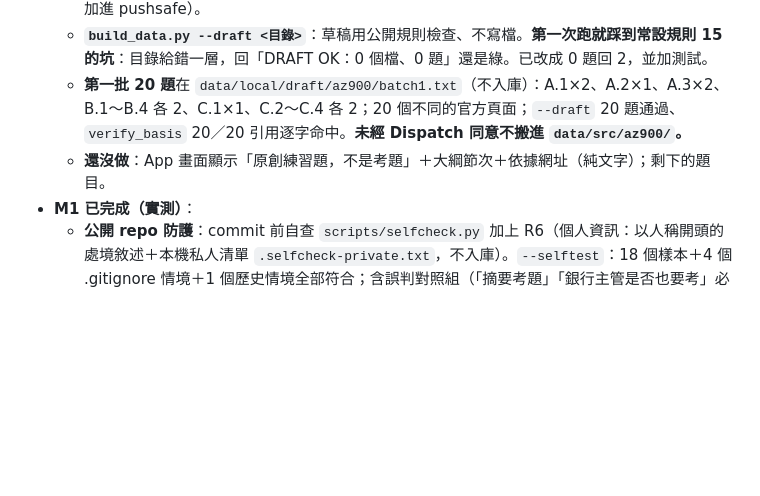
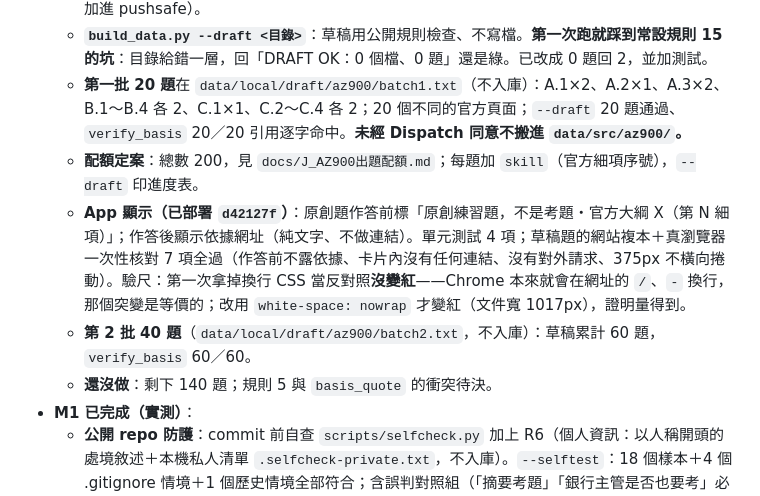
Before and after one commit to yolin0513/certquiz, a Markdown page: docs/STATUS.md, the part around the change. Drawn GitHub-style; blank space fills up the shorter version.

```diff
--- a/docs/STATUS.md
+++ b/docs/STATUS.md
@@ -28,7 +28,10 @@
   - **`scripts/verify_basis.py`**：實際抓官方頁、取可見文字（去掉 script／style）、確認引用逐字在頁上；驗尺正反對照；「應有題數」直接數原始檔。離線測試 `test_verify_basis.py` 8 項（已加進 pushsafe）。
   - **`build_data.py --draft <目錄>`**：草稿用公開規則檢查、不寫檔。**第一次跑就踩到常設規則 15 的坑**：目錄給錯一層，回「DRAFT OK：0 個檔、0 題」還是綠。已改成 0 題回 2，並加測試。
   - **第一批 20 題**在 `data/local/draft/az900/batch1.txt`（不入庫）：A.1×2、A.2×1、A.3×2、B.1～B.4 各 2、C.1×1、C.2～C.4 各 2；20 個不同的官方頁面；`--draft` 20 題通過、`verify_basis` 20／20 引用逐字命中。**未經 Dispatch 同意不搬進 `data/src/az900/`。**
-  - **還沒做**：App 畫面顯示「原創練習題，不是考題」＋大綱節次＋依據網址（純文字）；剩下的題目。
+  - **配額定案**：總數 200，見 `docs/J_AZ900出題配額.md`；每題加 `skill`（官方細項序號），`--draft` 印進度表。
+  - **App 顯示（已部署 `d42127f`）**：原創題作答前標「原創練習題，不是考題・官方大綱 X（第 N 細項）」；作答後顯示依據網址（純文字、不做連結）。單元測試 4 項；草稿題的網站複本＋真瀏覽器一次性核對 7 項全過（作答前不露依據、卡片內沒有任何連結、沒有對外請求、375px 不橫向捲動）。驗尺：第一次拿掉換行 CSS 當反對照**沒變紅**——Chrome 本來就會在網址的 `/`、`-` 換行，那個突變是等價的；改用 `white-space: nowrap` 才變紅（文件寬 1017px），證明量得到。
+  - **第 2 批 40 題**（`data/local/draft/az900/batch2.txt`，不入庫）：草稿累計 60 題，`verify_basis` 60／60。
+  - **還沒做**：剩下 140 題；規則 5 與 `basis_quote` 的衝突待決。
 - **M1 已完成（實測）**：
   - **公開 repo 防護**：commit 前自查 `scripts/selfcheck.py` 加上 R6（個人資訊：以人稱開頭的處境敘述＋本機私人清單 `.selfcheck-private.txt`，不入庫）。`--selftest`：18 個樣本＋4 個 .gitignore 情境＋1 個歷史情境全部符合；含誤判對照組（「摘要考題」「銀行主管是否也要考」必須通過）。
   - **文件中性化**：入庫檔案裡的使用者稱呼一律寫「使用者」，個人處境敘述改成 App 範圍的寫法。
```
Also changed, not shown: docs/I_原創題的真值.md (+2 -0 lines), docs/J_AZ900出題配額.md (+2 -1 lines).
